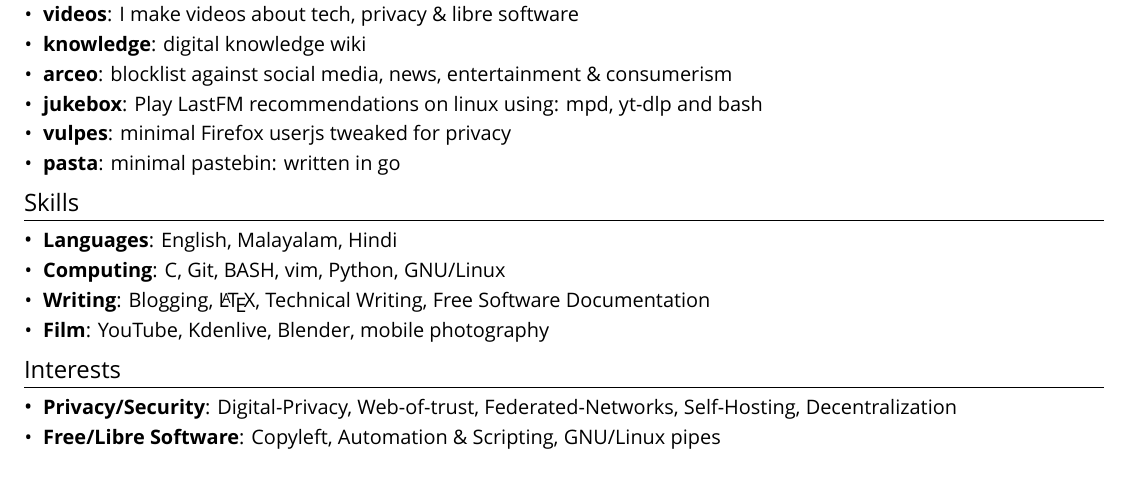
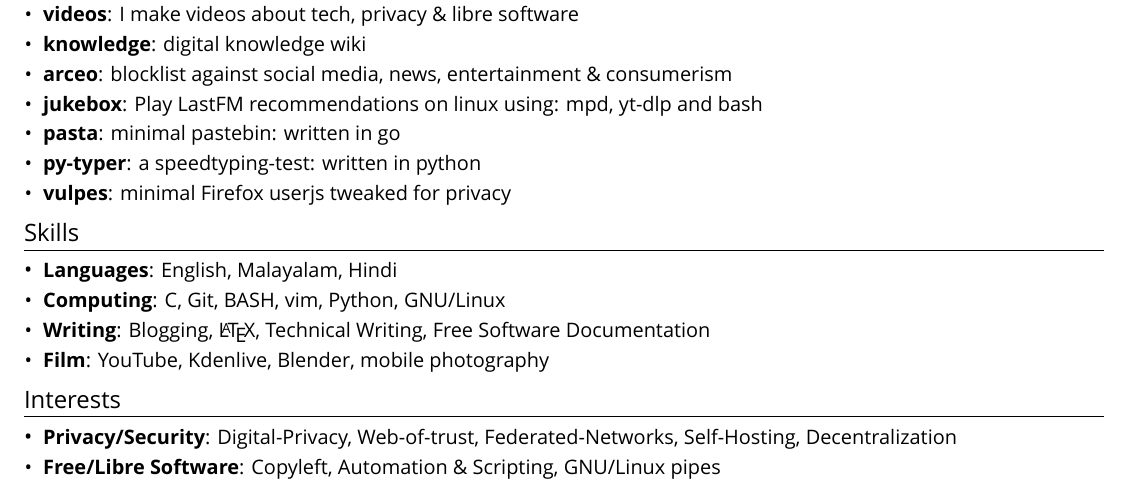
Before and after one commit to polarhive/resume, a LaTeX document (résumé.tex): part of the page, cut so that both start at the same text. Compiled offline with XeLaTeX; a missing font is replaced by an installed copy or a similar font.

Commit message:
projects: add py-typer UE23CS151A python mini-project

```diff
--- a/résumé.tex
+++ b/résumé.tex
@@ -12,7 +12,7 @@
 \newfontfamily\interlight{Inter-Light}
 \newdateformat{mydate}{\monthname[\THEMONTH] \THEDAY, \THEYEAR}
 \usepackage[useregional]{datetime2}
-\setmonofont{JetBrainsMono NF}
+\setmonofont{JetBrainsMono Nerd Font}
 
 \pagestyle{fancy}
 \fancyhf{}
@@ -107,10 +107,12 @@
       {blocklist against social media, news, entertainment \& consumerism}
     \resumeSubItem{\href{https://polarhive.net/jukebox}{jukebox}}
       {Play LastFM recommendations on linux using: mpd, yt-dlp and bash}
+    \resumeSubItem{\href{https://polarhive.net/pasta}{pasta}}
+      {minimal pastebin: written in go}
+    \resumeSubItem{\href{https://polarhive.net/py-typer}{py-typer}}
+      {a speedtyping-test: written in python}
     \resumeSubItem{\href{https://polarhive.net/vulpes}{vulpes}}
       {minimal Firefox userjs tweaked for privacy}
-    \resumeSubItem{\href{https://polarhive.net/pasta}{pasta}}
-      {minimal pastebin: written in go}
   \resumeSubHeadingListEnd
 
 \section{Skills}
```
Also changed, not shown: résumé.pdf.
